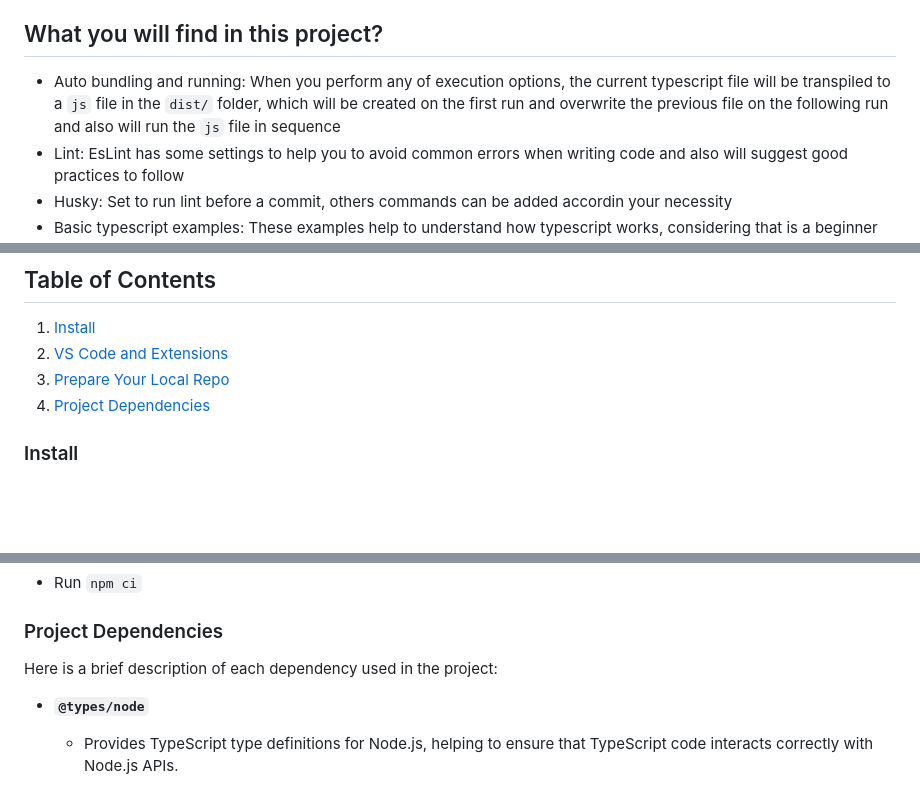
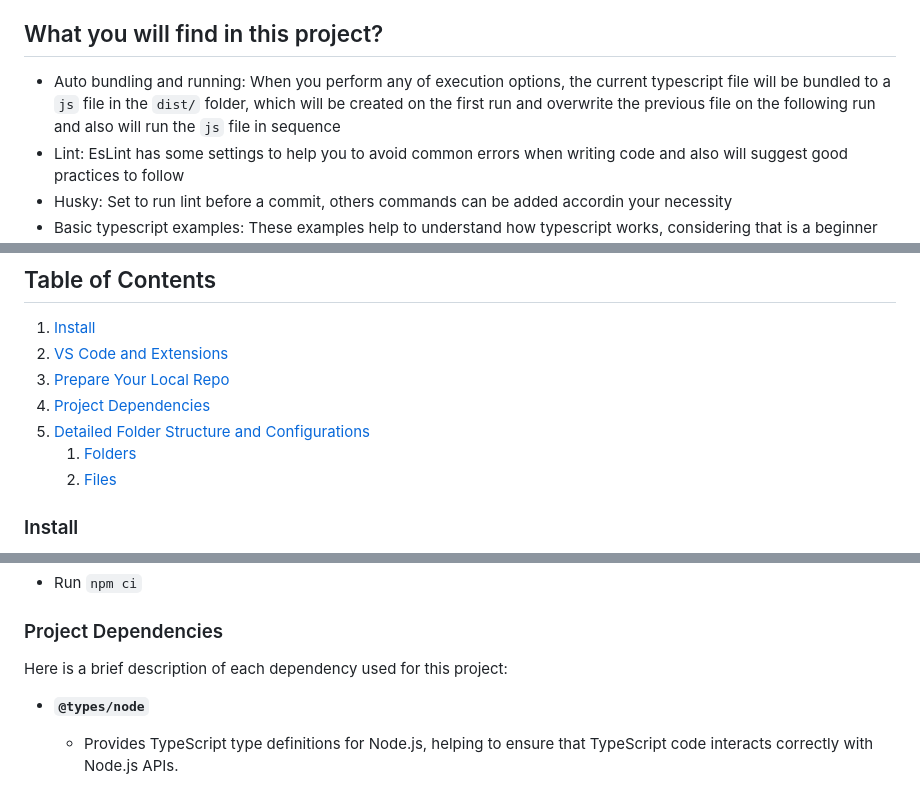
Before and after one commit to josiasvfigueredo1985/typescript_advanced_level, a Markdown page: README.md, 3 parts joined by grey strips. GitHub-like rendering; blank space fills up the shorter version.

```diff
--- a/README.md
+++ b/README.md
@@ -5,7 +5,7 @@
 This is a project aimed at demonstrating how to code with TypeScript without worrying about transpile it each time you need to run your code. TypeScript is awesome, but the fact that we need to transpile it to JavaScript can be annoying, especially for beginners. So, here is my contribution to help you to learn TypeScript in the easy mode, just clone this repo, follow the instructions and let's code!
 
 ## What you will find in this project?
-- Auto bundling and running: When you perform any of execution options, the current typescript file will be transpiled to a `js` file in the `dist/` folder, which will be created on the first run and overwrite the previous file on the following run and also will run the `js` file in sequence
+- Auto bundling and running: When you perform any of execution options, the current typescript file will be bundled to a `js` file in the `dist/` folder, which will be created on the first run and overwrite the previous file on the following run and also will run the `js` file in sequence
 - Lint: EsLint has some settings to help you to avoid common errors when writing code and also will suggest good practices to follow
 - Husky: Set to run lint before a commit, others commands can be added accordin your necessity
 - Basic typescript examples: These examples help to understand how typescript works, considering that is a beginner level project.
@@ -26,6 +26,9 @@ There's two options to run a TypeScript file on this project:
 2. [VS Code and Extensions](#vs-code-and-extensions)
 3. [Prepare Your Local Repo](#prepare-your-local-repo)
 4. [Project Dependencies](#project-dependencies)
+5. [Detailed Folder Structure and Configurations](#detailed-folder-structure-and-configurations)
+    1. [Folders](#folders)
+    2. [Files](#files)
 
 ### Install
 
@@ -53,7 +56,7 @@ VS Code is mandatory but extensions are optional but highly recommended.
 
 ### Project Dependencies
 
-Here is a brief description of each dependency used in the project:
+Here is a brief description of each dependency used for this project:
 
 - **`@types/node`**
   - Provides TypeScript type definitions for Node.js, helping to ensure that TypeScript code interacts correctly with Node.js APIs.
```
Also changed, not shown: other parts of README.md (+48 -1 lines).
